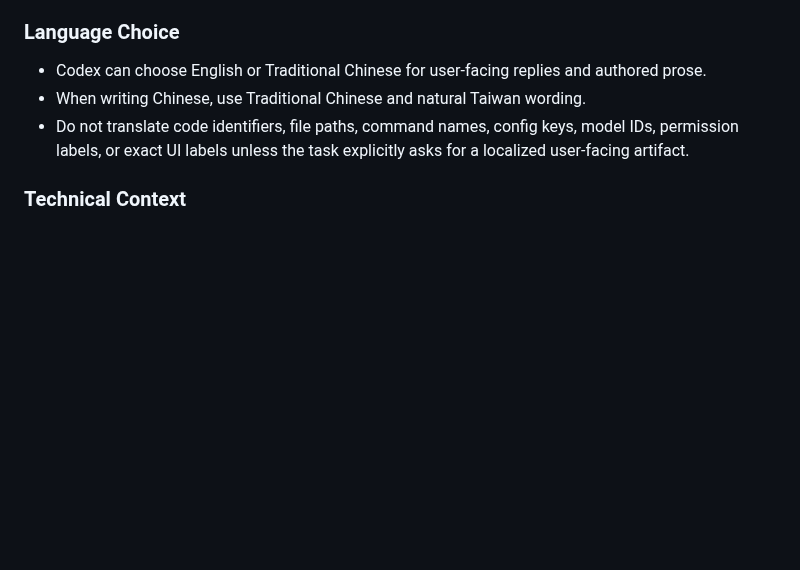
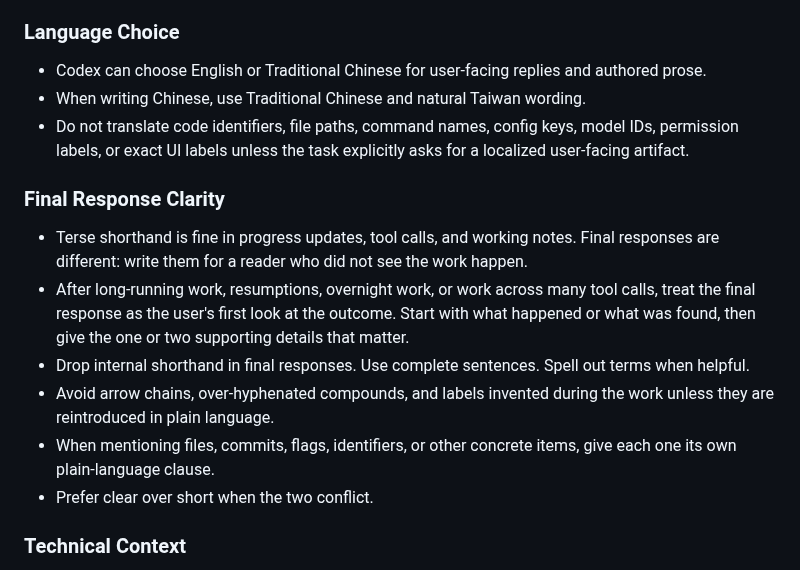
Before and after one commit to ChiTienHsieh/dotfiles, a Markdown page: codex/AGENTS.md, the part around the change. Drawn GitHub-style; blank space fills up the shorter version.

Commit message:
Add final response clarity guidance

```diff
--- a/codex/AGENTS.md
+++ b/codex/AGENTS.md
@@ -61,6 +61,14 @@ Universal instructions for Codex CLI
 - When writing Chinese, use Traditional Chinese and natural Taiwan wording.
 - Do not translate code identifiers, file paths, command names, config keys, model IDs, permission labels, or exact UI labels unless the task explicitly asks for a localized user-facing artifact.
 
+### Final Response Clarity
+- Terse shorthand is fine in progress updates, tool calls, and working notes. Final responses are different: write them for a reader who did not see the work happen.
+- After long-running work, resumptions, overnight work, or work across many tool calls, treat the final response as the user's first look at the outcome. Start with what happened or what was found, then give the one or two supporting details that matter.
+- Drop internal shorthand in final responses. Use complete sentences. Spell out terms when helpful.
+- Avoid arrow chains, over-hyphenated compounds, and labels invented during the work unless they are reintroduced in plain language.
+- When mentioning files, commits, flags, identifiers, or other concrete items, give each one its own plain-language clause.
+- Prefer clear over short when the two conflict.
+
 ### Technical Context
 - User Tech-stack: Python, FastAPI, LLM
 - User: AI Application Engineer
```
